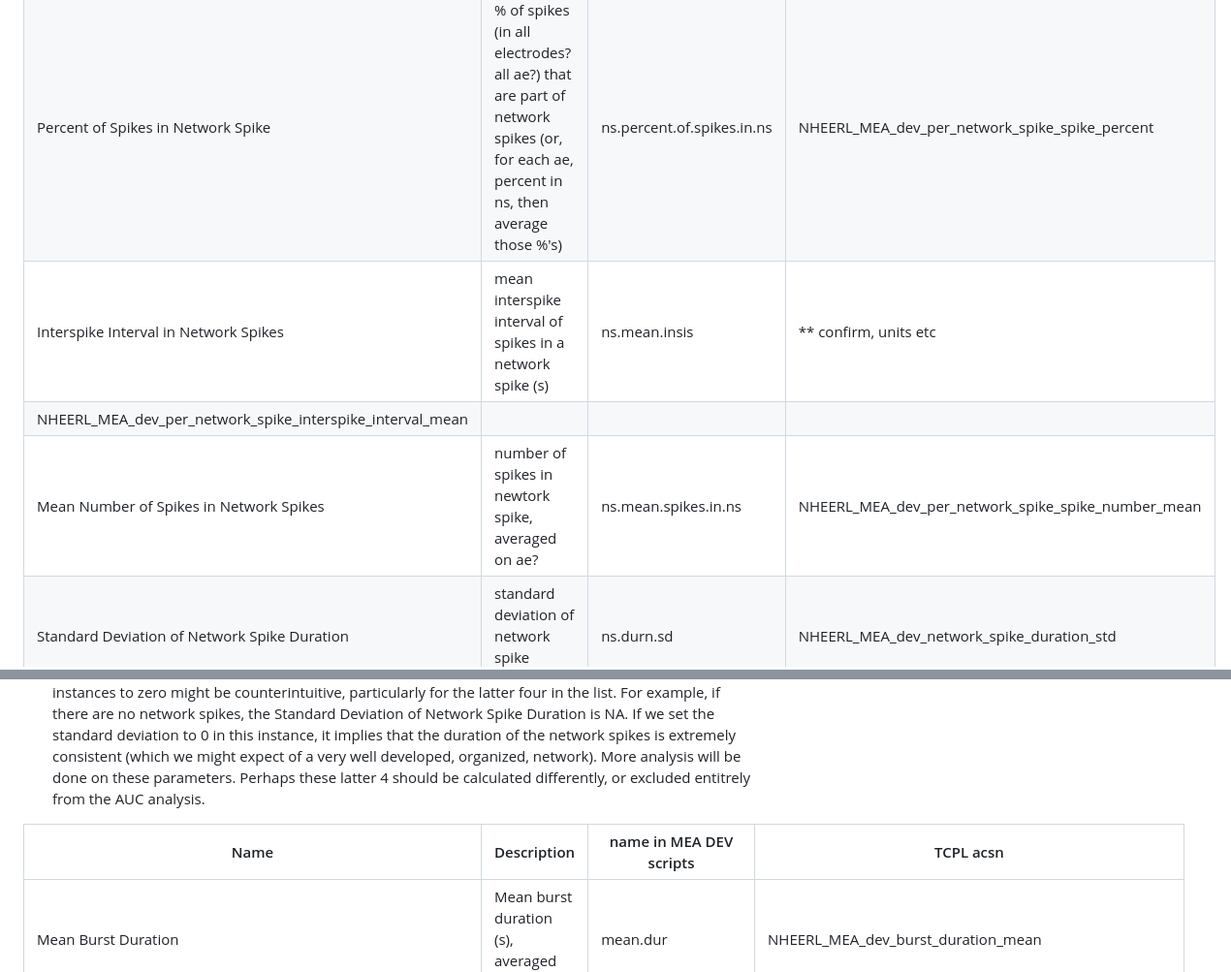
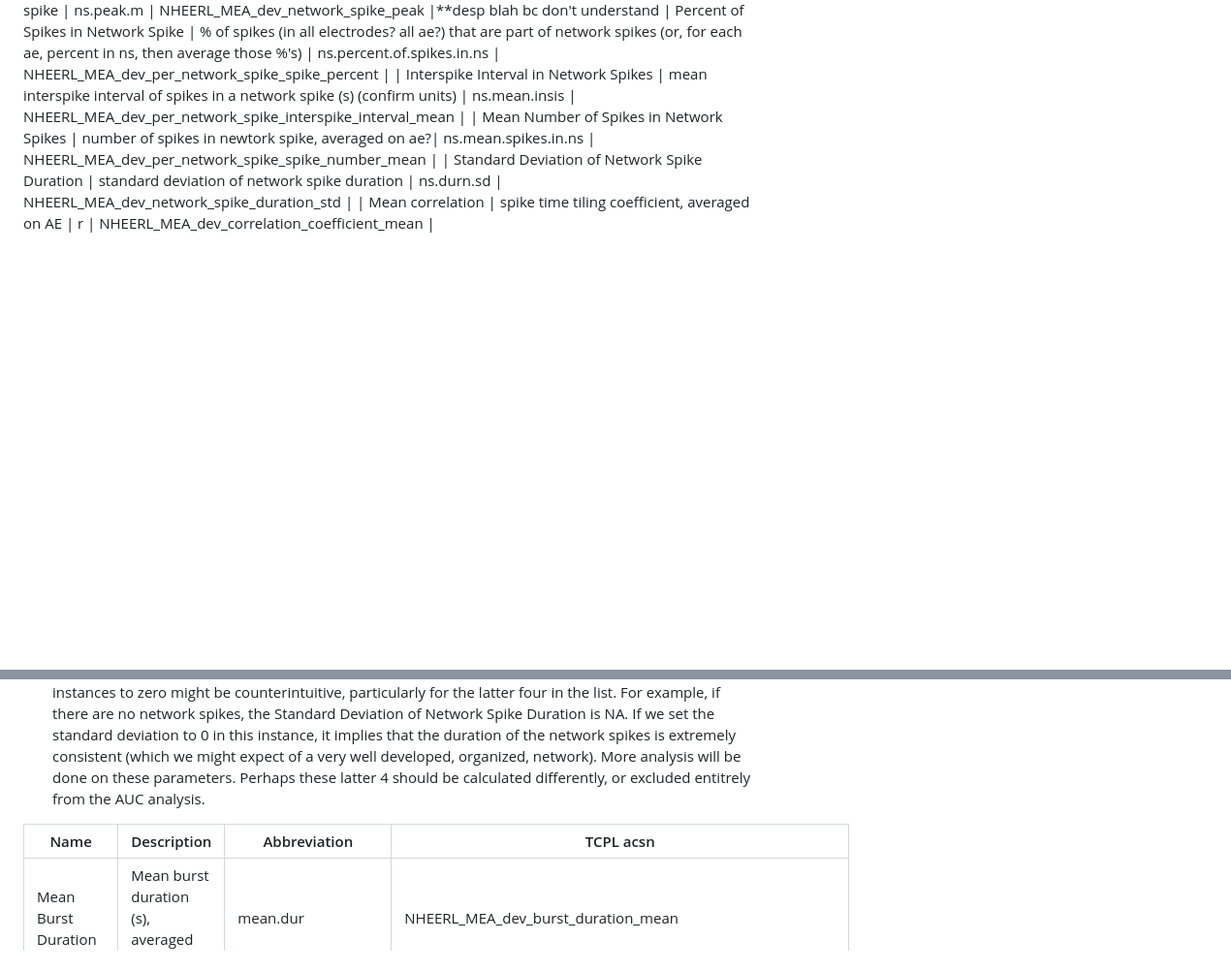
Before and after one commit to Kelly-Carstens-EPA/CCTE_Shafer_MEA_dev_pre-processing_projects, a Markdown page: README.md, 2 parts joined by grey strips. Shown: that part at 97% size. Rendered like a GitHub page; blank space fills up the shorter version.

```diff
--- a/README.md
+++ b/README.md
@@ -63,6 +73,5 @@ The scripts `create_burst_ont_Data.R`, `local.corr.all.ont.ae.filter.R`, and `cr
 | Percent of Spikes in Network Spike | % of spikes (in all electrodes? all ae?) that are part of network spikes (or, for each ae, percent in ns, then average those %'s) | ns.percent.of.spikes.in.ns | NHEERL_MEA_dev_per_network_spike_spike_percent |
-| Interspike Interval in Network Spikes | mean interspike interval of spikes in a network spike (s) | ns.mean.insis |** confirm, units etc
-NHEERL_MEA_dev_per_network_spike_interspike_interval_mean |
+| Interspike Interval in Network Spikes | mean interspike interval of spikes in a network spike (s) (confirm units) | ns.mean.insis | NHEERL_MEA_dev_per_network_spike_interspike_interval_mean |
 | Mean Number of Spikes in Network Spikes | number of spikes in newtork spike, averaged on ae?| ns.mean.spikes.in.ns | NHEERL_MEA_dev_per_network_spike_spike_number_mean |
 | Standard Deviation of Network Spike Duration | standard deviation of network spike duration | ns.durn.sd | NHEERL_MEA_dev_network_spike_duration_std |
 | Mean correlation | spike time tiling coefficient, averaged on AE | r | NHEERL_MEA_dev_correlation_coefficient_mean |
@@ -105,7 +108,7 @@ The script `burst_parameter_to_AUC.R` uses the `trapz` function from the pracma
 Notes:
 - When there are no bursts or network spikes in a well, many parameters that measure some aspect of bursts or network spikes are NA. In order to calculate the area under the curve, these NA values are set to 0. Below is a summary of the parameters that are sometimes NA. For some of these, setting NA instances to zero might be counterintuitive, particularly for the latter four in the list. For example, if there are no network spikes, the Standard Deviation of Network Spike Duration is NA. If we set the standard deviation to 0 in this instance, it implies that the duration of the network spikes is extremely consistent (which we might expect of a very well developed, organized, network). More analysis will be done on these parameters. Perhaps these latter 4 should be calculated differently, or excluded entitrely from the AUC analysis.
 
-| Name | Description | name in MEA DEV scripts | TCPL acsn |
+| Name | Description | Abbreviation | TCPL acsn |
 | ----------- | ----------- | ----------- | ----------- |
 | Mean Burst Duration | Mean burst duration (s), averaged on ABE | mean.dur | NHEERL_MEA_dev_burst_duration_mean |
 | Network Spike Peak | # of spikes (or electrodes, or ae) at the peak of network spike | ns.peak.m | NHEERL_MEA_dev_network_spike_peak |
```
Also changed, not shown: other parts of README.md (+45 -40 lines), images/SpikeList_to_mc0_overview.jpg (added), images/SpikeList_to_mc0_overview.png (deleted), 1 other file.
